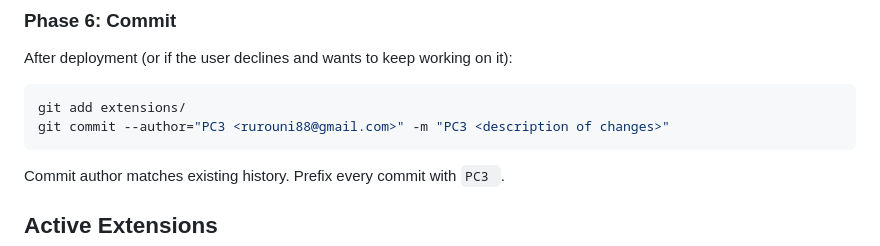
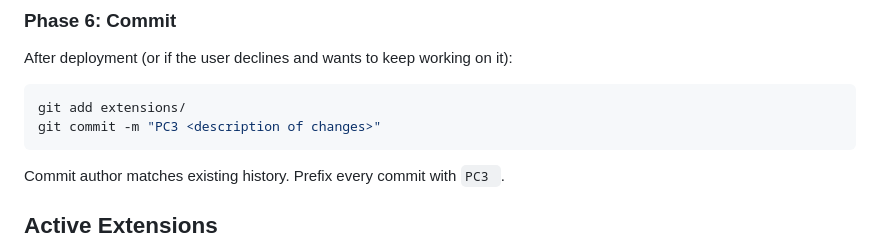
Before and after one commit to rurouni88/pc3-pi-dev-yolo, a Markdown page: AGENTS.md, the part around the change. GitHub-like rendering.

Commit message:
PC3 Fix commit identity: use rurouni88 for both author and committer

````diff
--- a/AGENTS.md
+++ b/AGENTS.md
@@ -83,7 +83,7 @@ After deployment (or if the user declines and wants to keep working on it):
 
 ```bash
 git add extensions/
-git commit --author="PC3 <rurouni88@gmail.com>" -m "PC3 <description of changes>"
+git commit -m "PC3 <description of changes>"
 ```
 
 Commit author matches existing history. Prefix every commit with `PC3 `.
````
Also changed, not shown: CODING_STANDARDS.md (added, +163 -0 lines).
